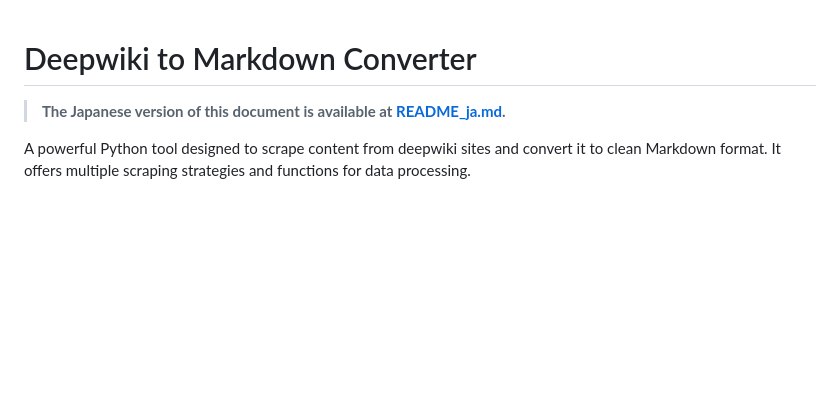
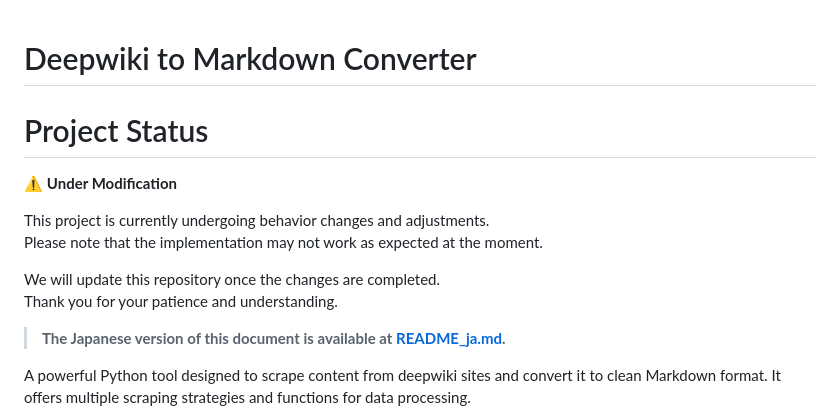
Before and after one commit to yuyu1815/deepwiki_to_md, a Markdown page: README.md, the part around the change. Drawn GitHub-style; blank space fills up the shorter version.

```diff
--- a/README.md
+++ b/README.md
@@ -1,4 +1,16 @@
 # Deepwiki to Markdown Converter
+
+
+# Project Status
+
+⚠️ **Under Modification**
+
+This project is currently undergoing behavior changes and adjustments.
+Please note that the implementation may not work as expected at the moment.
+
+We will update this repository once the changes are completed.
+Thank you for your patience and understanding.
+
 
 > **The Japanese version of this document is available at [README_ja.md](./README_ja.md).**
 
```
